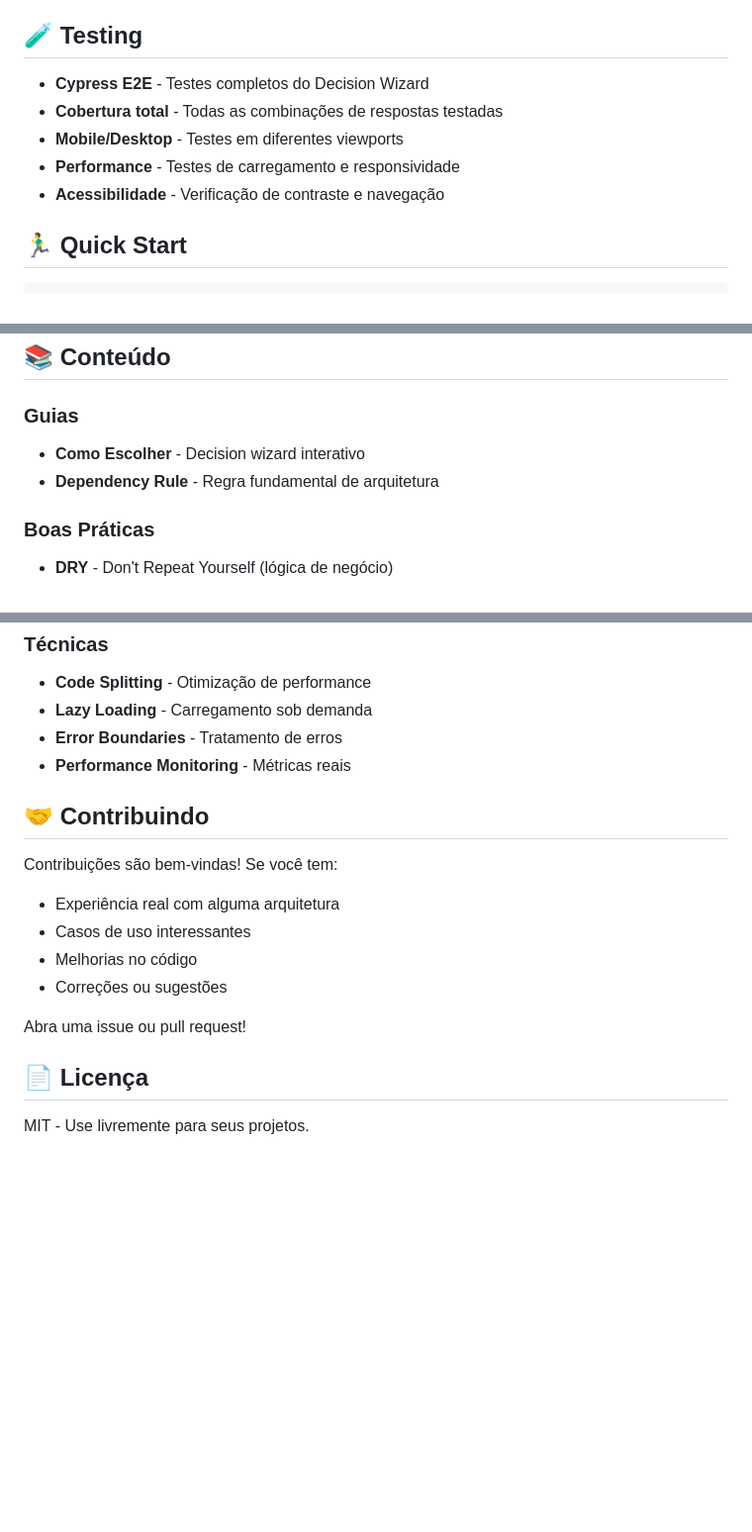
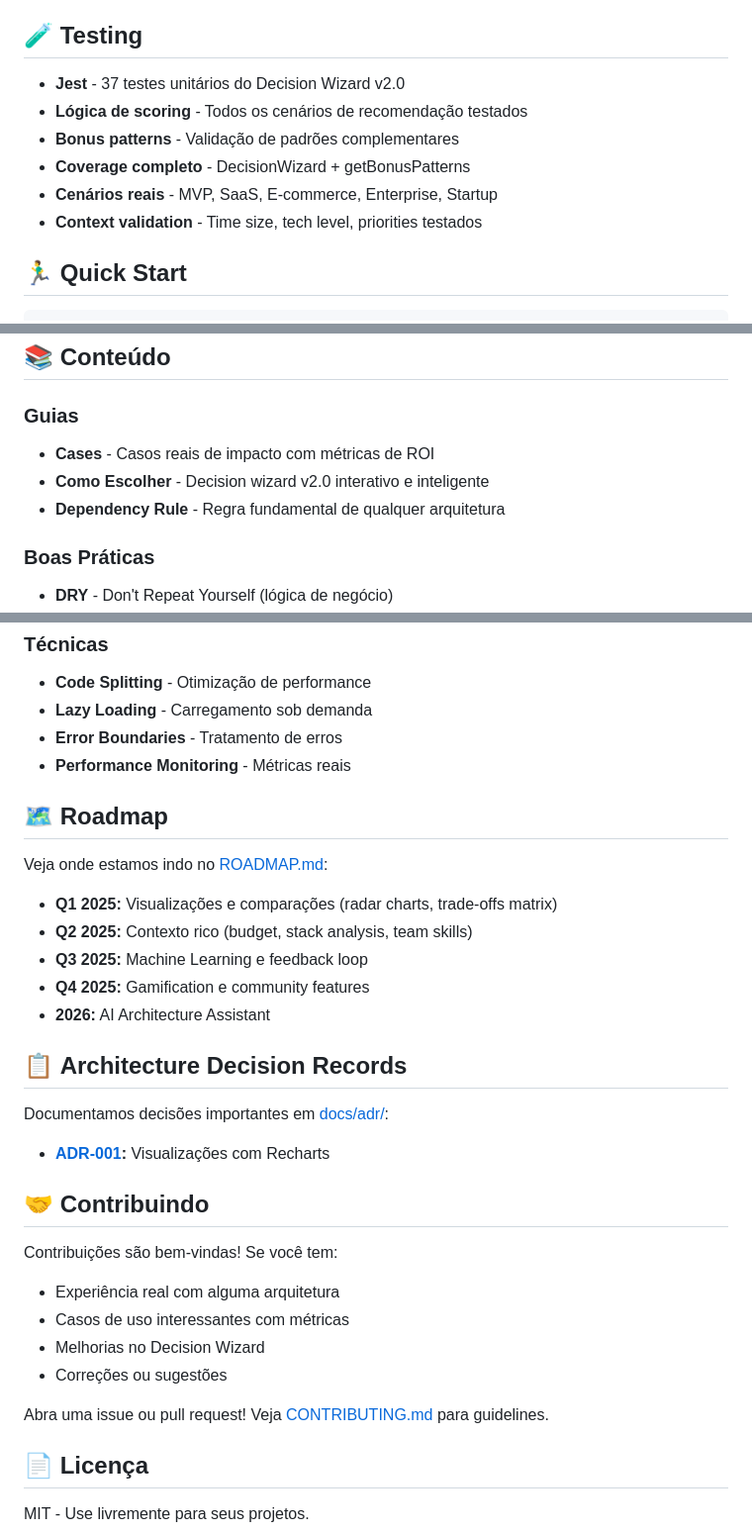
Before and after one commit to tiagovilasboas/frontend-architecture-playbook, a Markdown page: README.md, 3 parts joined by grey strips. Shown at 99% size. Rendered like a GitHub page; blank space fills up the shorter version.

```diff
--- a/README.md
+++ b/README.md
@@ -108,11 +134,12 @@ Este playbook é um guia prático que resolve problemas reais de arquitetura fro
 
 ## 🧪 **Testing**
 
-- **Cypress E2E** - Testes completos do Decision Wizard
-- **Cobertura total** - Todas as combinações de respostas testadas
-- **Mobile/Desktop** - Testes em diferentes viewports
-- **Performance** - Testes de carregamento e responsividade
-- **Acessibilidade** - Verificação de contraste e navegação
+- **Jest** - 37 testes unitários do Decision Wizard v2.0
+- **Lógica de scoring** - Todos os cenários de recomendação testados
+- **Bonus patterns** - Validação de padrões complementares
+- **Coverage completo** - DecisionWizard + getBonusPatterns
+- **Cenários reais** - MVP, SaaS, E-commerce, Enterprise, Startup
+- **Context validation** - Time size, tech level, priorities testados
 
 ## 🏃‍♂️ **Quick Start**
 
@@ -251,8 +279,9 @@ O projeto usa code splitting inteligente:
 ## 📚 **Conteúdo**
 
 ### **Guias**
-- **Como Escolher** - Decision wizard interativo
-- **Dependency Rule** - Regra fundamental de arquitetura
+- **Cases** - Casos reais de impacto com métricas de ROI
+- **Como Escolher** - Decision wizard v2.0 interativo e inteligente
+- **Dependency Rule** - Regra fundamental de qualquer arquitetura
 
 ### **Boas Práticas**
 - **DRY** - Don't Repeat Yourself (lógica de negócio)
@@ -290,15 +319,31 @@ O projeto usa code splitting inteligente:
 - **Error Boundaries** - Tratamento de erros
 - **Performance Monitoring** - Métricas reais
 
+## 🗺️ **Roadmap**
+
+Veja onde estamos indo no [ROADMAP.md](./ROADMAP.md):
+
+- **Q1 2025:** Visualizações e comparações (radar charts, trade-offs matrix)
+- **Q2 2025:** Contexto rico (budget, stack analysis, team skills)
+- **Q3 2025:** Machine Learning e feedback loop
+- **Q4 2025:** Gamification e community features
+- **2026:** AI Architecture Assistant
+
+## 📋 **Architecture Decision Records**
+
+Documentamos decisões importantes em [docs/adr/](./docs/adr/):
+
+- **[ADR-001](./docs/adr/001-visualizations-and-comparisons.md):** Visualizações com Recharts
+
 ## 🤝 **Contribuindo**
 
 Contribuições são bem-vindas! Se você tem:
 - Experiência real com alguma arquitetura
-- Casos de uso interessantes
-- Melhorias no código
+- Casos de uso interessantes com métricas
+- Melhorias no Decision Wizard
 - Correções ou sugestões
 
-Abra uma issue ou pull request!
+Abra uma issue ou pull request! Veja [CONTRIBUTING.md](./CONTRIBUTING.md) para guidelines.
 
 ## 📄 **Licença**
 
```
Also changed, not shown: other parts of README.md (+47 -20 lines).
